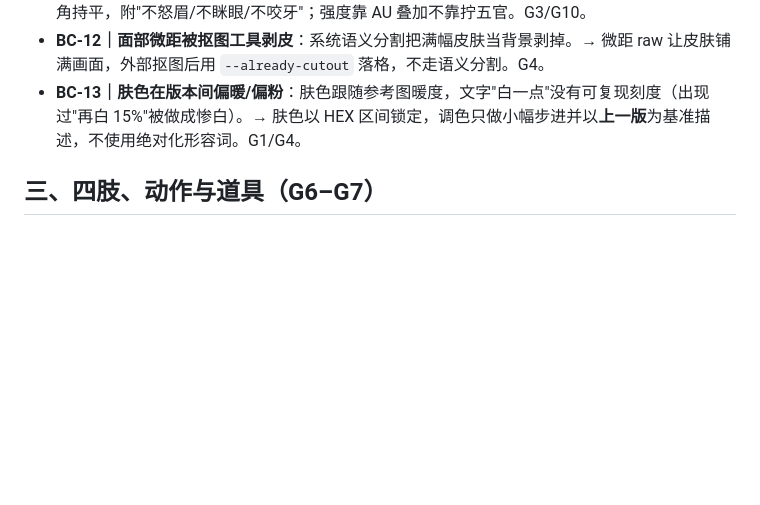
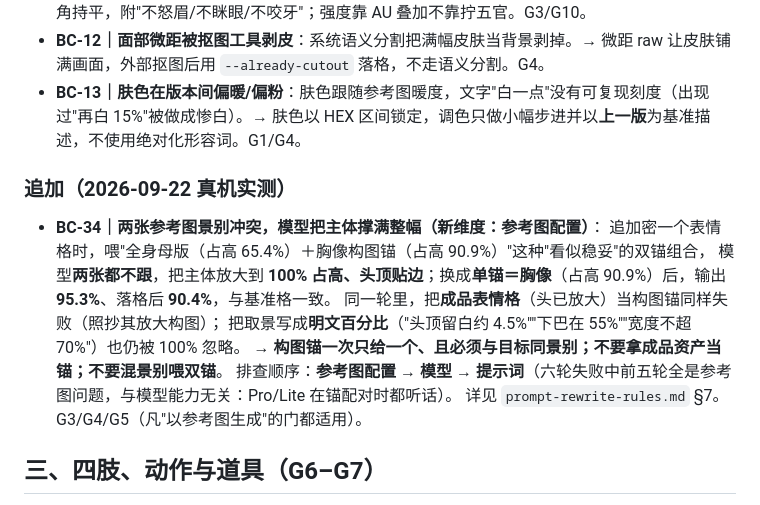
Before and after one commit to PolinniZhong/character-asset-kit, a Markdown page: references/bad-cases.md, the part around the change. Drawn GitHub-style; blank space fills up the shorter version.

```diff
--- a/references/bad-cases.md
+++ b/references/bad-cases.md
@@ -22,6 +22,17 @@
 - **BC-11｜负面情绪过冲成表情包**：思考/严肃被画成皱眉怒目。→ 固定防过冲句：思考＝视线偏移＋下颌微收＋轻歪头，附"不皱眉/不倒八字眉/不生气/嘴角不下撇"；严肃＝正视＋下颌微收＋嘴角持平，附"不怒眉/不眯眼/不咬牙"；强度靠 AU 叠加不靠拧五官。G3/G10。
 - **BC-12｜面部微距被抠图工具剥皮**：系统语义分割把满幅皮肤当背景剥掉。→ 微距 raw 让皮肤铺满画面，外部抠图后用 `--already-cutout` 落格，不走语义分割。G4。
 - **BC-13｜肤色在版本间偏暖/偏粉**：肤色跟随参考图暖度，文字"白一点"没有可复现刻度（出现过"再白 15%"被做成惨白）。→ 肤色以 HEX 区间锁定，调色只做小幅步进并以**上一版**为基准描述，不使用绝对化形容词。G1/G4。
+
+### 追加（2026-09-22 真机实测）
+
+- **BC-34｜两张参考图景别冲突，模型把主体撑满整幅（新维度：参考图配置）**：
+  追加密一个表情格时，喂"全身母版（占高 65.4%）＋胸像构图锚（占高 90.9%）"这种"看似稳妥"的双锚组合，
+  模型**两张都不跟**，把主体放大到 **100% 占高、头顶贴边**；换成**单锚＝胸像**（占高 90.9%）后，输出 **95.3%**、落格后 **90.4%**，与基准格一致。
+  同一轮里，把**成品表情格**（头已放大）当构图锚同样失败（照抄其放大构图）；
+  把取景写成**明文百分比**（"头顶留白约 4.5%""下巴在 55%""宽度不超 70%"）也仍被 100% 忽略。
+  → **构图锚一次只给一个、且必须与目标同景别；不要拿成品资产当锚；不要混景别喂双锚**。
+  排查顺序：**参考图配置 → 模型 → 提示词**（六轮失败中前五轮全是参考图问题，与模型能力无关：Pro/Lite 在锚配对时都听话）。
+  详见 `prompt-rewrite-rules.md` §7。G3/G4/G5（凡"以参考图生成"的门都适用）。
 
 ## 三、四肢、动作与道具（G6–G7）
 
```
Also changed, not shown: CHANGELOG.md (+16 -0 lines), references/prompt-rewrite-rules.md (+37 -0 lines).
